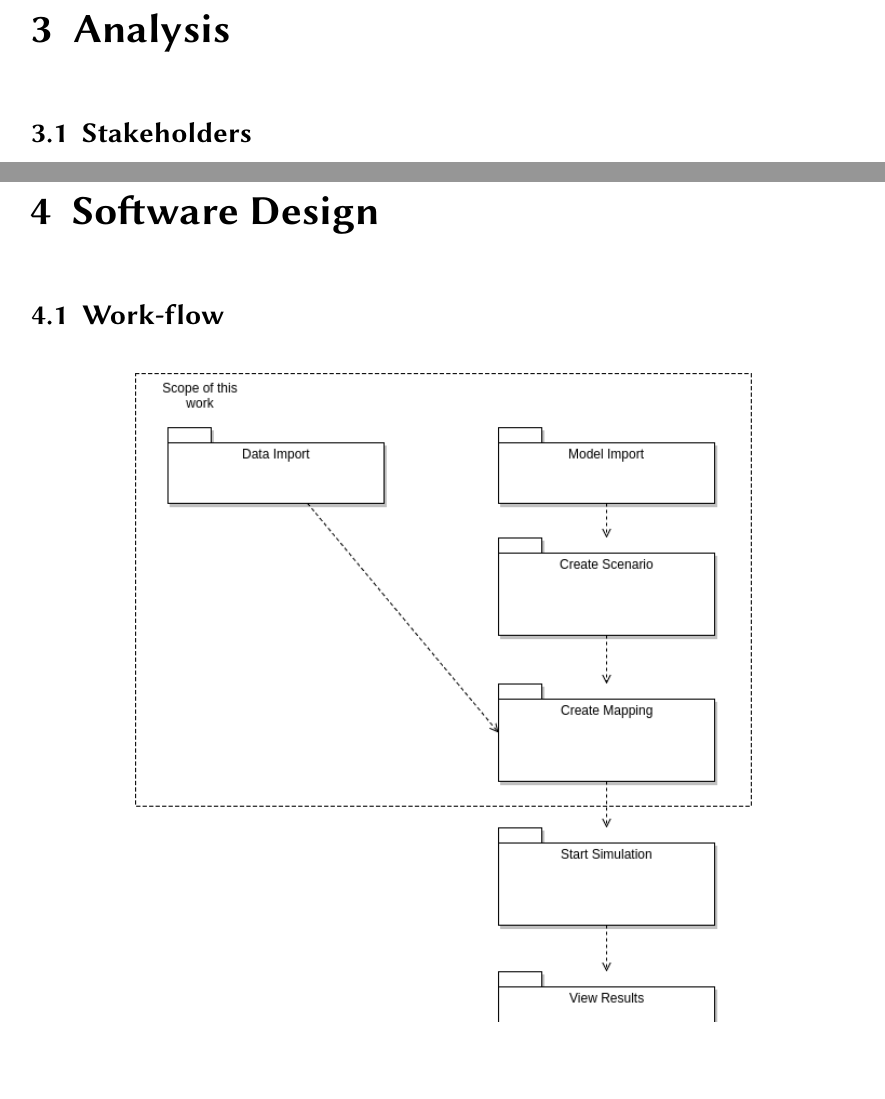
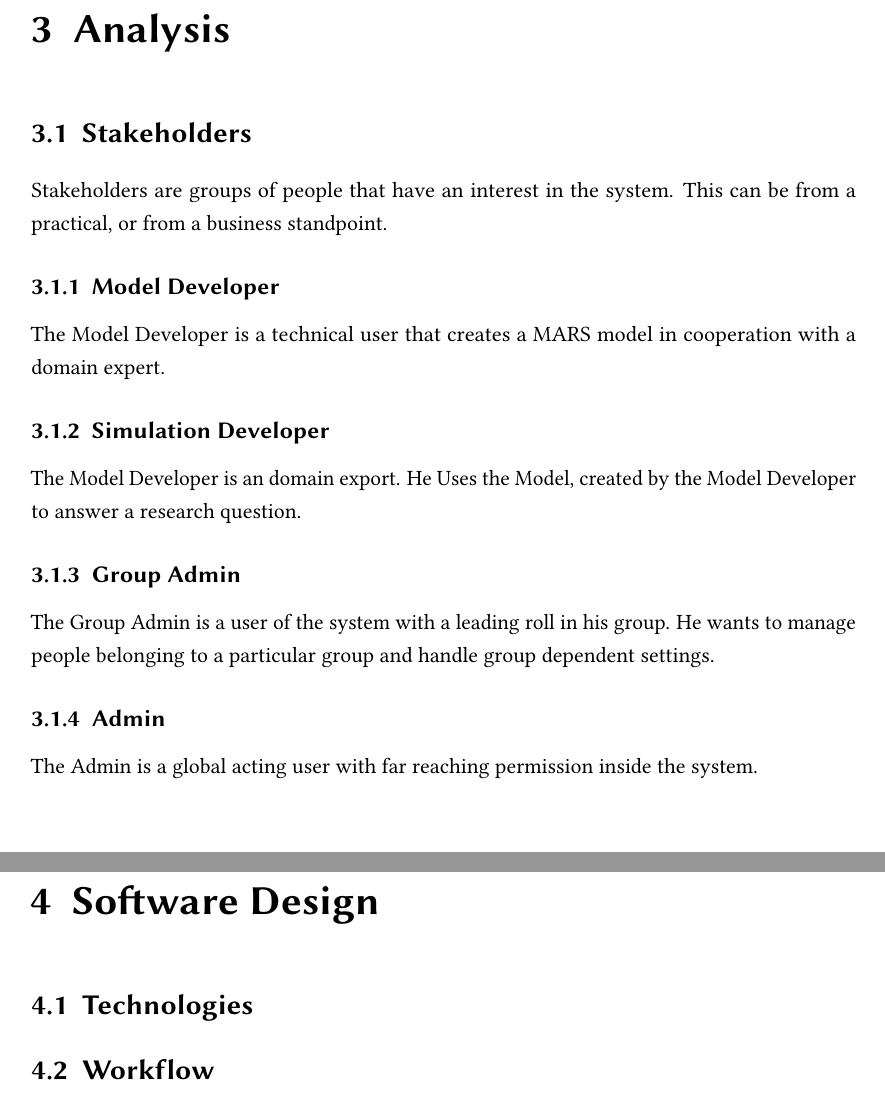
Before and after one commit to LennartRoeder/Master-Grundprojekt-2, a LaTeX thesis (grundprojekt_v2.tex, which reads chapters/chapter3.tex, chapters/chapter4.tex): two parts of pages 7 and 9 of 14 before the commit and two parts of pages 7 and 9 of 15 after it, joined at a grey line, cut so that both start at the same text, the shorter picture padded with empty space. Compiled offline with pdfLaTeX; an older LaTeX class or package is replaced by its successor.

```diff
--- a/chapters/chapter3.tex
+++ b/chapters/chapter3.tex
@@ -1,13 +1,37 @@
+% !TeX spellcheck = en_US
+
 \chapter{Analysis}
+
+
+
 \section{Stakeholders}
+Stakeholders are groups of people that have an interest in the system. This can be from a practical, or from a business standpoint.
+
+\subsection{Model Developer}
+The Model Developer is a technical user that creates a MARS model in cooperation with a domain expert.
+
+\subsection{Simulation Developer}
+The Model Developer is an domain export. He Uses the Model, created by the Model Developer to answer a research question.
+
+\subsection{Group Admin}
+The Group Admin is a user of the system with a leading roll in his group. He wants to manage people belonging to a particular group and handle group dependent settings.
+
+\subsection{Admin}
+The Admin is a global acting user with far reaching permission inside the system.
+
 \section{Use-cases}
 \begin{figure}[H]
 	\centering\includegraphics[width=1\textwidth]{res/Use-Cases}
 	\caption{Use-Cases}
 	\label{fig:use-cases}
 \end{figure}
+
+
 \section{Gap-Analyses}
+
+
 \section{Requirements}
+
 \subsection{Functional Requirements}
-\subsection{Not-Functional Requirements
-}
+
+\subsection{Not-Functional Requirements}
--- a/chapters/chapter4.tex
+++ b/chapters/chapter4.tex
@@ -1,5 +1,11 @@
 \chapter{Software Design}
-\section{Work-flow}
+
+
+
+\section{Technologies}
+
+
+\section{Workflow}
 \begin{figure}[H]
 	\centering\includegraphics[width=.75\textwidth]{res/Dependency-workflow}
 	\caption{Dependency workflow}
```
Also changed, not shown: chapters/chapter1.tex (+2 -0 lines), chapters/chapter2.tex (+2 -0 lines), chapters/chapter5.tex (+13 -0 lines), chapters/chapter6.tex (+7 -0 lines), grundprojekt_v2.tex (+2 -0 lines), chapters/chapter4.tex (4 more changed lines).
